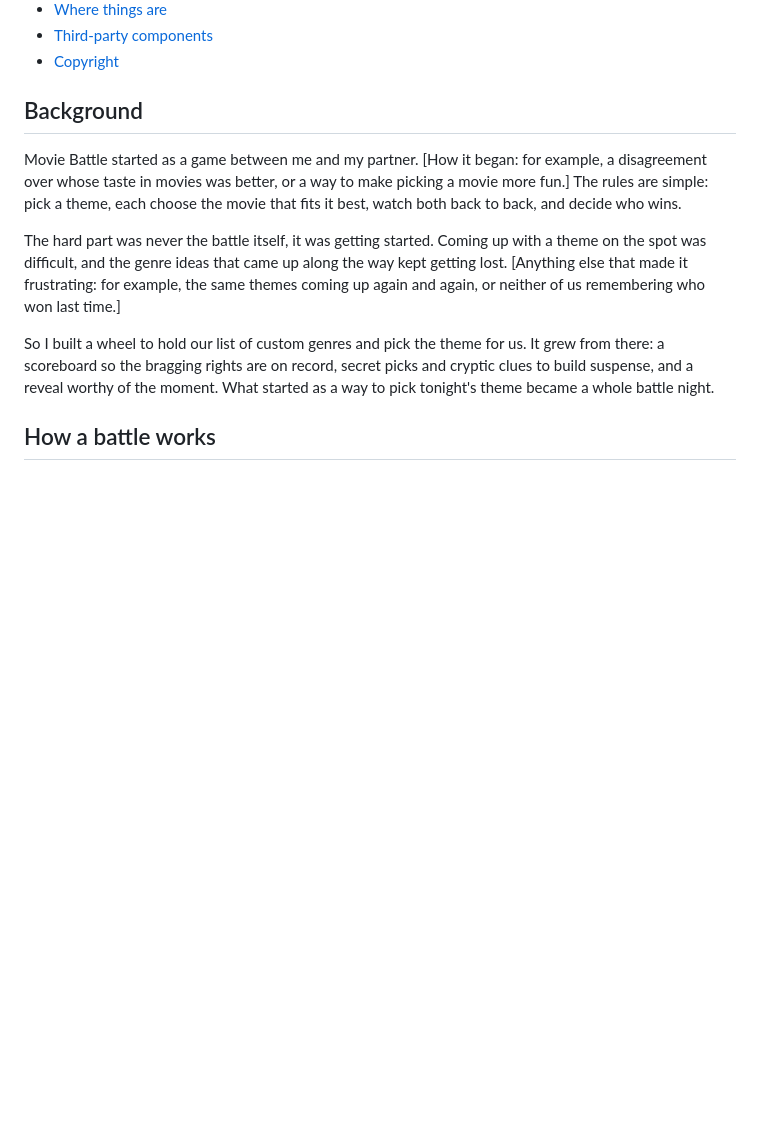
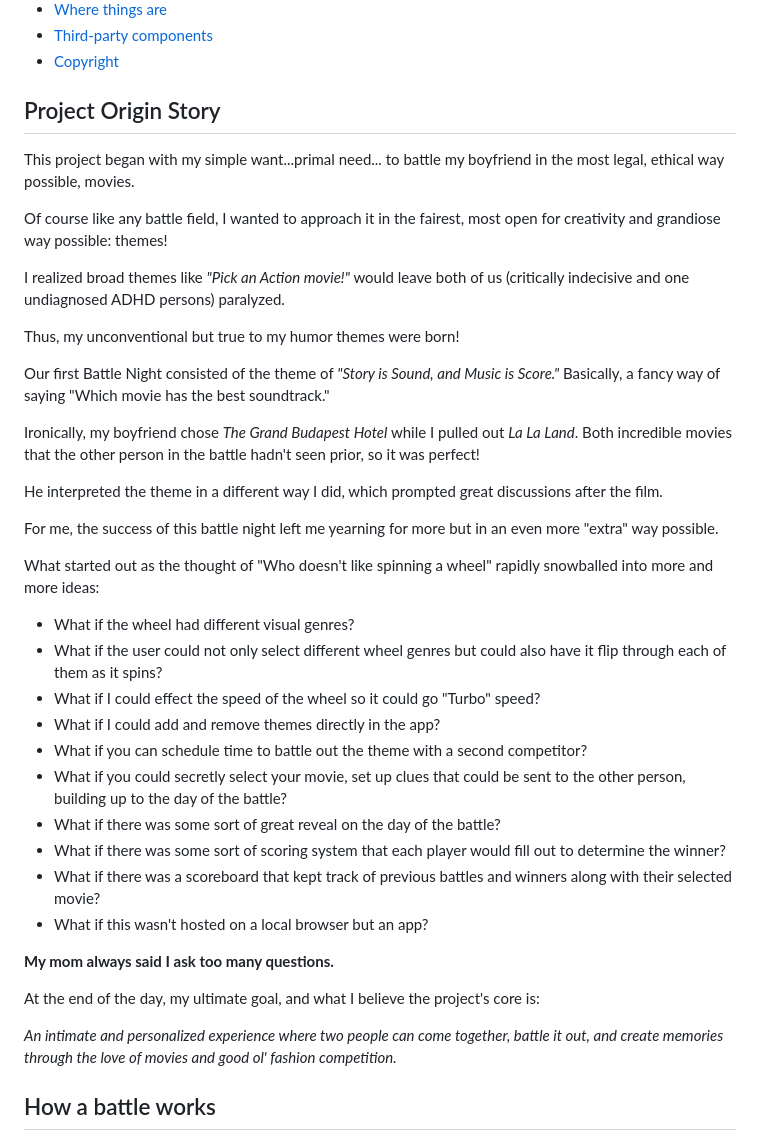
Before and after one commit to E-Tong25/movie-battle-theme-wheel, a Markdown page: README.md, the part around the change. Drawn GitHub-style; blank space fills up the shorter version.

Commit message:
Re-added Origin Story

```diff
--- a/README.md
+++ b/README.md
@@ -25,24 +25,42 @@ on a running scoreboard.
 - [Third-party components](#third-party-components)
 - [Copyright](#copyright)
 
-## Background
+## Project Origin Story
 
-Movie Battle started as a game between me and my partner. [How it began: for
-example, a disagreement over whose taste in movies was better, or a way to make
-picking a movie more fun.] The rules are simple:
-pick a theme, each choose the movie that fits it best, watch both back to back,
-and decide who wins.
+This project began with my simple want...primal need... to battle my boyfriend in the most legal, ethical way possible, movies.
 
-The hard part was never the battle itself, it was getting started. Coming up
-with a theme on the spot was difficult, and the genre ideas that came up along
-the way kept getting lost. [Anything else that made it frustrating:
-for example, the same themes coming up again and again, or neither of us
-remembering who won last time.]
+Of course like any battle field, I wanted to approach it in the fairest, most open for creativity and grandiose way possible: themes!
 
-So I built a wheel to hold our list of custom genres and pick the theme for us.
-It grew from there: a scoreboard so the bragging rights are on record, secret
-picks and cryptic clues to build suspense, and a reveal worthy of the moment.
-What started as a way to pick tonight's theme became a whole battle night.
+I realized broad themes like *"Pick an Action movie!"* would leave both of us (critically indecisive and one undiagnosed ADHD persons) paralyzed.
+
+Thus, my unconventional but true to my humor themes were born!
+
+Our first Battle Night consisted of the theme of *"Story is Sound, and Music is Score."* Basically, a fancy way of saying "Which movie has the best soundtrack."
+
+Ironically, my boyfriend chose *The Grand Budapest Hotel* while I pulled out *La La Land*. Both incredible movies that the other person in the battle hadn't seen prior, so it was perfect!
+
+He interpreted the theme in a different way I did, which prompted great discussions after the film.
+
+For me, the success of this battle night left me yearning for more but in an even more "extra" way possible.
+
+What started out as the thought of "Who doesn't like spinning a wheel" rapidly snowballed into more and more ideas:
+
+- What if the wheel had different visual genres?
+- What if the user could not only select different wheel genres but could also have it flip through each of them as it spins?
+- What if I could effect the speed of the wheel so it could go "Turbo" speed?
+- What if I could add and remove themes directly in the app?
+- What if you can schedule time to battle out the theme with a second competitor?
+- What if you could secretly select your movie, set up clues that could be sent to the other person, building up to the day of the battle?
+- What if there was some sort of great reveal on the day of the battle?
+- What if there was some sort of scoring system that each player would fill out to determine the winner?
+- What if there was a scoreboard that kept track of previous battles and winners along with their selected movie?
+- What if this wasn't hosted on a local browser but an app?
+
+**My mom always said I ask too many questions.**
+
+At the end of the day, my ultimate goal, and what I believe the project's core is:
+
+*An intimate and personalized experience where two people can come together, battle it out, and create memories through the love of movies and good ol' fashion competition.*
 
 ## How a battle works
 
```
